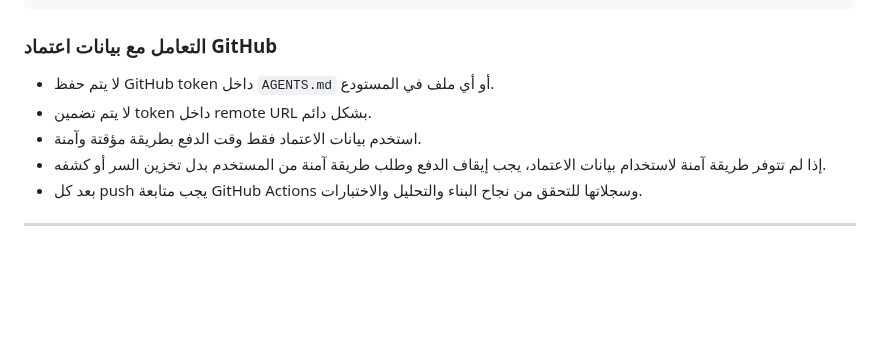
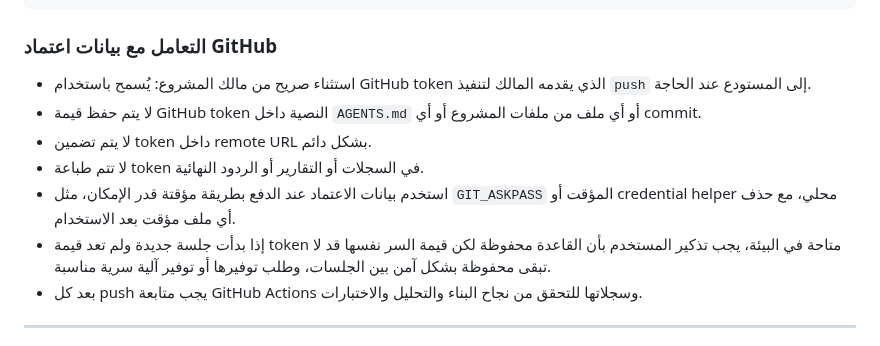
Before and after one commit to Nagmix/FirstProAccounting, a Markdown page: AGENTS.md, the part around the change. Drawn GitHub-style; blank space fills up the shorter version.

Commit message:
docs: document owner-approved GitHub push credential exception

```diff
--- a/AGENTS.md
+++ b/AGENTS.md
@@ -374,10 +374,12 @@ git config user.email "nooraldeen.ahmed@nagmix.net"
 
 ### التعامل مع بيانات اعتماد GitHub
 
-- لا يتم حفظ GitHub token داخل `AGENTS.md` أو أي ملف في المستودع.
+- استثناء صريح من مالك المشروع: يُسمح باستخدام GitHub token الذي يقدمه المالك لتنفيذ `push` إلى المستودع عند الحاجة.
+- لا يتم حفظ قيمة GitHub token النصية داخل `AGENTS.md` أو أي ملف من ملفات المشروع أو أي commit.
 - لا يتم تضمين token داخل remote URL بشكل دائم.
-- استخدم بيانات الاعتماد فقط وقت الدفع بطريقة مؤقتة وآمنة.
-- إذا لم تتوفر طريقة آمنة لاستخدام بيانات الاعتماد، يجب إيقاف الدفع وطلب طريقة آمنة من المستخدم بدل تخزين السر أو كشفه.
+- لا تتم طباعة token في السجلات أو التقارير أو الردود النهائية.
+- استخدم بيانات الاعتماد عند الدفع بطريقة مؤقتة قدر الإمكان، مثل `GIT_ASKPASS` المؤقت أو credential helper محلي، مع حذف أي ملف مؤقت بعد الاستخدام.
+- إذا بدأت جلسة جديدة ولم تعد قيمة token متاحة في البيئة، يجب تذكير المستخدم بأن القاعدة محفوظة لكن قيمة السر نفسها قد لا تبقى محفوظة بشكل آمن بين الجلسات، وطلب توفيرها أو توفير آلية سرية مناسبة.
 - بعد كل push يجب متابعة GitHub Actions وسجلاتها للتحقق من نجاح البناء والتحليل والاختبارات.
 
 ---
```
